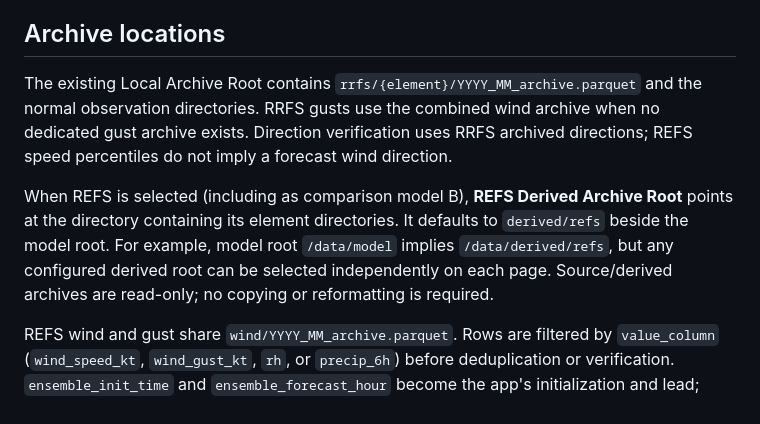
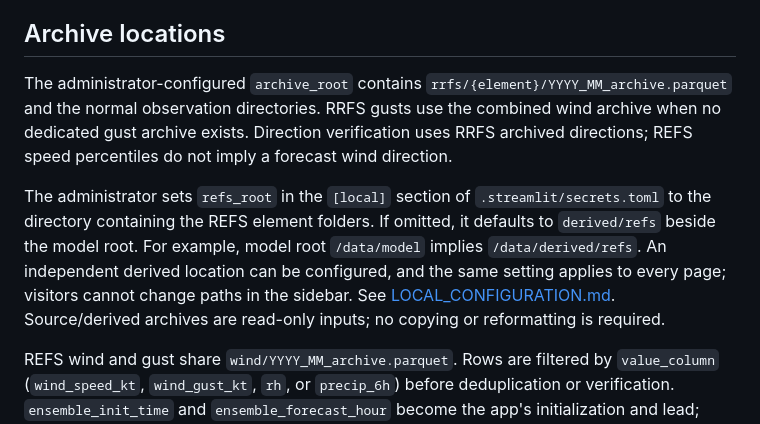
Before and after one commit to david-levin11/verification_app, a Markdown page: RRFS_REFS_VERIFICATION.md, the part around the change. Rendered like a GitHub page.

Commit message:
Document dashboard setup, archive configuration, and internal server deployment

```diff
--- a/RRFS_REFS_VERIFICATION.md
+++ b/RRFS_REFS_VERIFICATION.md
@@ -6,17 +6,18 @@ Model Comparison. Snow and instantaneous temperature are not enabled by this cha
 
 ## Archive locations
 
-The existing Local Archive Root contains `rrfs/{element}/YYYY_MM_archive.parquet`
+The administrator-configured `archive_root` contains `rrfs/{element}/YYYY_MM_archive.parquet`
 and the normal observation directories. RRFS gusts use the combined wind archive
 when no dedicated gust archive exists. Direction verification uses RRFS archived
 directions; REFS speed percentiles do not imply a forecast wind direction.
 
-When REFS is selected (including as comparison model B), **REFS Derived Archive
-Root** points at the directory containing its element directories. It defaults to
-`derived/refs` beside the model root. For example, model root `/data/model` implies
-`/data/derived/refs`, but any configured derived root can be selected independently
-on each page. Source/derived archives are read-only; no copying or reformatting is
-required.
+The administrator sets `refs_root` in the `[local]` section of
+`.streamlit/secrets.toml` to the directory containing the REFS element folders.
+If omitted, it defaults to `derived/refs` beside the model root. For example,
+model root `/data/model` implies `/data/derived/refs`. An independent derived
+location can be configured, and the same setting applies to every page; visitors
+cannot change paths in the sidebar. See [LOCAL_CONFIGURATION.md](LOCAL_CONFIGURATION.md).
+Source/derived archives are read-only inputs; no copying or reformatting is required.
 
 REFS wind and gust share `wind/YYYY_MM_archive.parquet`. Rows are filtered by
 `value_column` (`wind_speed_kt`, `wind_gust_kt`, `rh`, or `precip_6h`) before
```
Also changed, not shown: MODEL_COMPARISON.md (+4 -3 lines), README.md (added, +176 -0 lines).
